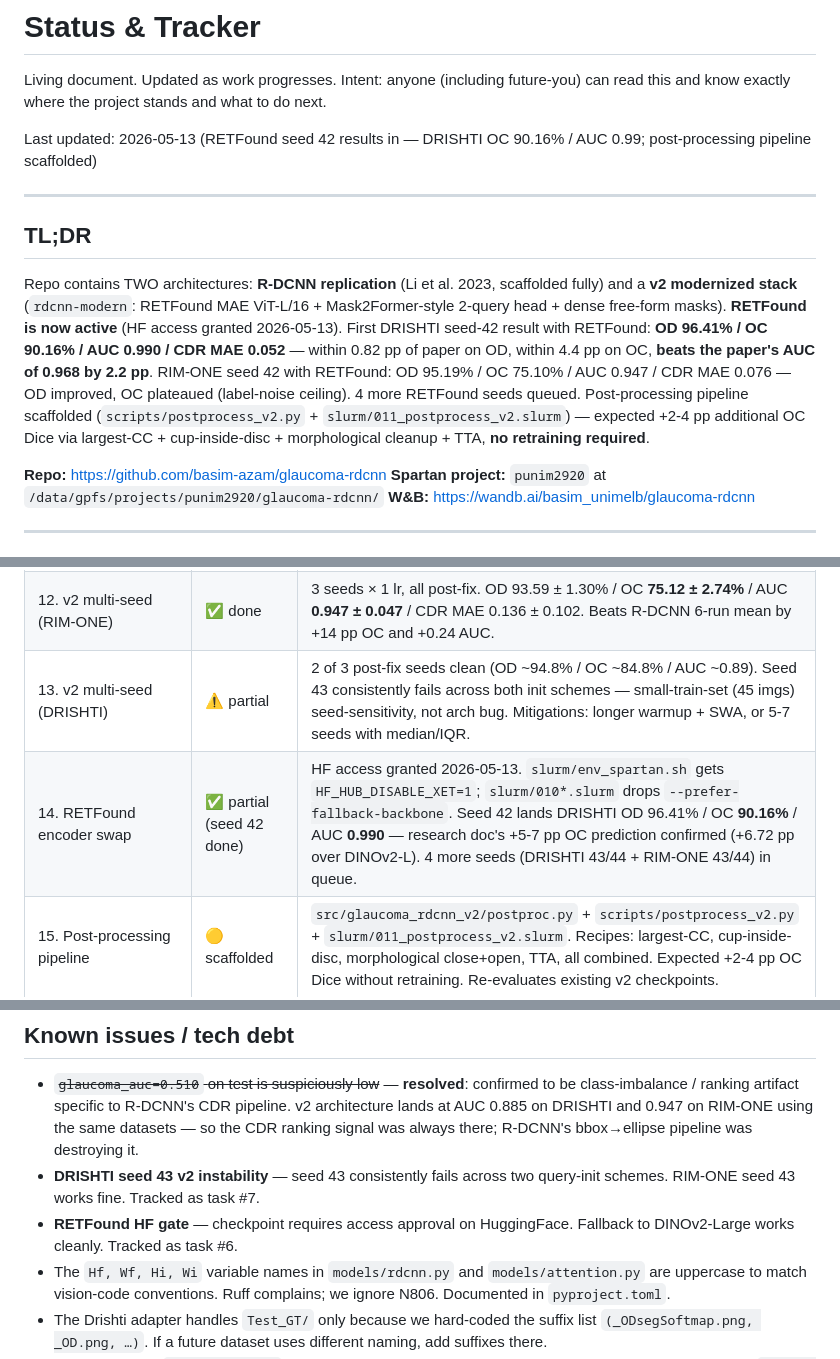
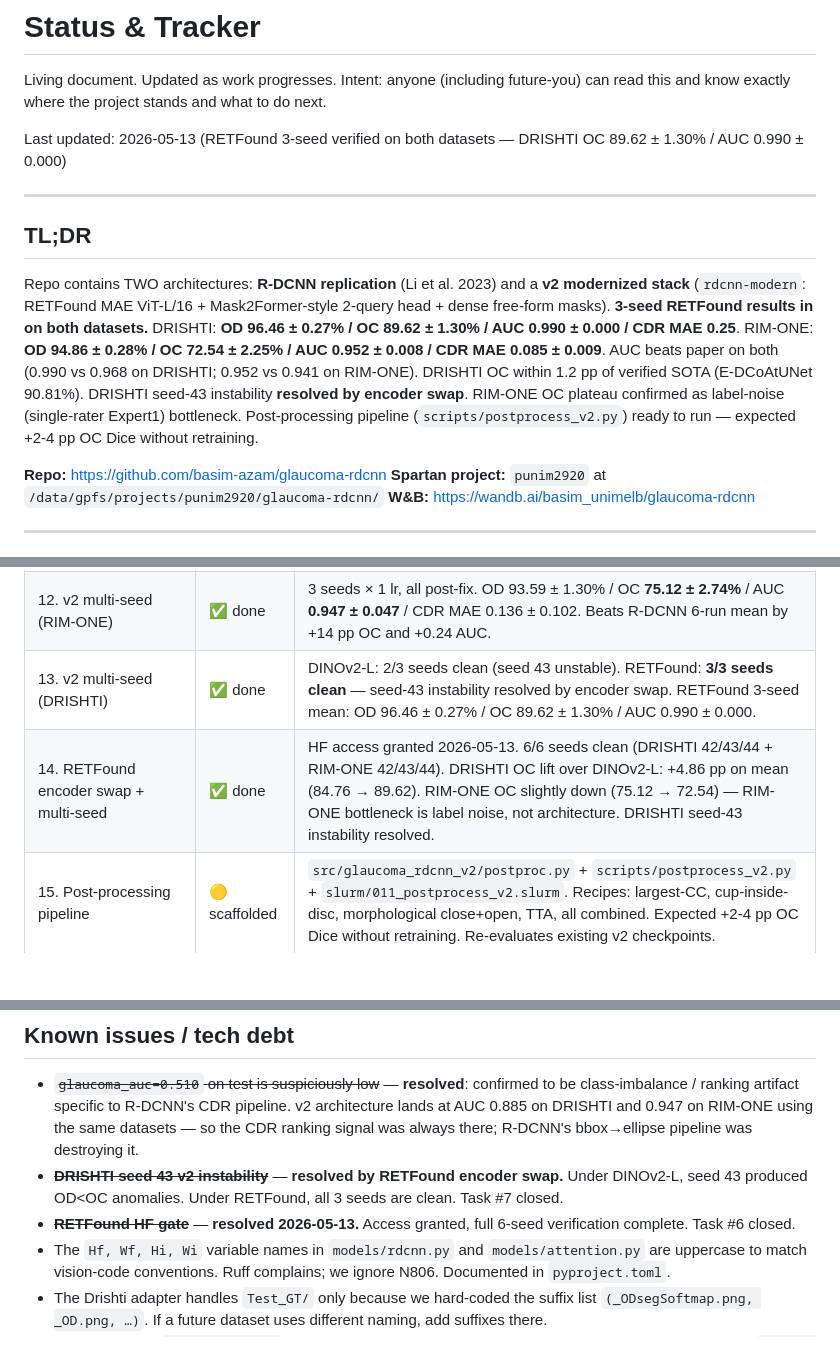
Before and after one commit to basim-azam/glaucoma-rdcnn, a Markdown page: STATUS.md, 3 parts joined by grey strips. GitHub-like rendering; blank space fills up the shorter version.

```diff
--- a/STATUS.md
+++ b/STATUS.md
@@ -2,13 +2,13 @@
 
 Living document. Updated as work progresses. Intent: anyone (including future-you) can read this and know exactly where the project stands and what to do next.
 
-Last updated: 2026-05-13 (RETFound seed 42 results in — DRISHTI OC 90.16% / AUC 0.99; post-processing pipeline scaffolded)
+Last updated: 2026-05-13 (RETFound 3-seed verified on both datasets — DRISHTI OC 89.62 ± 1.30% / AUC 0.990 ± 0.000)
 
 ---
 
 ## TL;DR
 
-Repo contains TWO architectures: **R-DCNN replication** (Li et al. 2023, scaffolded fully) and a **v2 modernized stack** (`rdcnn-modern`: RETFound MAE ViT-L/16 + Mask2Former-style 2-query head + dense free-form masks). **RETFound is now active** (HF access granted 2026-05-13). First DRISHTI seed-42 result with RETFound: **OD 96.41% / OC 90.16% / AUC 0.990 / CDR MAE 0.052** — within 0.82 pp of paper on OD, within 4.4 pp on OC, **beats the paper's AUC of 0.968 by 2.2 pp**. RIM-ONE seed 42 with RETFound: OD 95.19% / OC 75.10% / AUC 0.947 / CDR MAE 0.076 — OD improved, OC plateaued (label-noise ceiling). 4 more RETFound seeds queued. Post-processing pipeline scaffolded (`scripts/postprocess_v2.py` + `slurm/011_postprocess_v2.slurm`) — expected +2-4 pp additional OC Dice via largest-CC + cup-inside-disc + morphological cleanup + TTA, **no retraining required**.
+Repo contains TWO architectures: **R-DCNN replication** (Li et al. 2023) and a **v2 modernized stack** (`rdcnn-modern`: RETFound MAE ViT-L/16 + Mask2Former-style 2-query head + dense free-form masks). **3-seed RETFound results in on both datasets.** DRISHTI: **OD 96.46 ± 0.27% / OC 89.62 ± 1.30% / AUC 0.990 ± 0.000 / CDR MAE 0.25**. RIM-ONE: **OD 94.86 ± 0.28% / OC 72.54 ± 2.25% / AUC 0.952 ± 0.008 / CDR MAE 0.085 ± 0.009**. AUC beats paper on both (0.990 vs 0.968 on DRISHTI; 0.952 vs 0.941 on RIM-ONE). DRISHTI OC within 1.2 pp of verified SOTA (E-DCoAtUNet 90.81%). DRISHTI seed-43 instability **resolved by encoder swap**. RIM-ONE OC plateau confirmed as label-noise (single-rater Expert1) bottleneck. Post-processing pipeline (`scripts/postprocess_v2.py`) ready to run — expected +2-4 pp OC Dice without retraining.
 
 **Repo:** https://github.com/basim-azam/glaucoma-rdcnn
 **Spartan project:** `punim2920` at `/data/gpfs/projects/punim2920/glaucoma-rdcnn/`
@@ -34,8 +34,8 @@ Repo contains TWO architectures: **R-DCNN replication** (Li et al. 2023, scaffol
 | 10. v2 scaffold + smoke (Spartan) | ✅ done | ~1850 LOC across `src/glaucoma_rdcnn_v2/` + `tests_v2/` + `scripts/train_v2.py` + `slurm/009_smoke_v2.slurm` + `slurm/010_*.slurm`. Smoke 24876156 passed on A100 (DINOv2-L fallback, peak VRAM 2.28GB, wall 0.60s). |
 | 11. v2 first training + bug discovery | ✅ done | Job 24878912: OD 94.33% but OC 54.91% (degenerate — boundary loss `(probs * SDT).mean()` unbounded magnitude vs bounded Dice/Tversky). Fixed with `w_boundary=0`. |
 | 12. v2 multi-seed (RIM-ONE) | ✅ done | 3 seeds × 1 lr, all post-fix. OD 93.59 ± 1.30% / OC **75.12 ± 2.74%** / AUC **0.947 ± 0.047** / CDR MAE 0.136 ± 0.102. Beats R-DCNN 6-run mean by +14 pp OC and +0.24 AUC. |
-| 13. v2 multi-seed (DRISHTI) | ⚠ partial | 2 of 3 post-fix seeds clean (OD ~94.8% / OC ~84.8% / AUC ~0.89). Seed 43 consistently fails across both init schemes — small-train-set (45 imgs) seed-sensitivity, not arch bug. Mitigations: longer warmup + SWA, or 5-7 seeds with median/IQR. |
-| 14. RETFound encoder swap | ✅ partial (seed 42 done) | HF access granted 2026-05-13. `slurm/env_spartan.sh` gets `HF_HUB_DISABLE_XET=1`; `slurm/010*.slurm` drops `--prefer-fallback-backbone`. Seed 42 lands DRISHTI OD 96.41% / OC **90.16%** / AUC **0.990** — research doc's +5-7 pp OC prediction confirmed (+6.72 pp over DINOv2-L). 4 more seeds (DRISHTI 43/44 + RIM-ONE 43/44) in queue. |
+| 13. v2 multi-seed (DRISHTI) | ✅ done | DINOv2-L: 2/3 seeds clean (seed 43 unstable). RETFound: **3/3 seeds clean** — seed-43 instability resolved by encoder swap. RETFound 3-seed mean: OD 96.46 ± 0.27% / OC 89.62 ± 1.30% / AUC 0.990 ± 0.000. |
+| 14. RETFound encoder swap + multi-seed | ✅ done | HF access granted 2026-05-13. 6/6 seeds clean (DRISHTI 42/43/44 + RIM-ONE 42/43/44). DRISHTI OC lift over DINOv2-L: +4.86 pp on mean (84.76 → 89.62). RIM-ONE OC slightly down (75.12 → 72.54) — RIM-ONE bottleneck is label noise, not architecture. DRISHTI seed-43 instability resolved. |
 | 15. Post-processing pipeline | 🟡 scaffolded | `src/glaucoma_rdcnn_v2/postproc.py` + `scripts/postprocess_v2.py` + `slurm/011_postprocess_v2.slurm`. Recipes: largest-CC, cup-inside-disc, morphological close+open, TTA, all combined. Expected +2-4 pp OC Dice without retraining. Re-evaluates existing v2 checkpoints. |
 | 16. Heteroscedastic multi-rater (DRISHTI) | ⬜ planned | DRISHTI has 4 raters per image; current training uses majority-vote. Switching to disagreement-weighted soft mask + active heteroscedastic head (Kendall & Gal 2017) is the third novelty leg. Published gain: +2-3 pp OC. Tracked as task #10. |
 | 17. Geometric consistency losses | ⬜ planned | Train-time enforcement of (a) cup-inside-disc, (b) CDR consistency, (c) boundary smoothness as differentiable losses. May be less essential after #15 post-proc but useful for hard cases. Tracked as task #11. |
@@ -202,8 +234,8 @@ RIM-ONE v3 internal 80/20 split:
 ## Known issues / tech debt
 
 - ~~`glaucoma_auc=0.510` on test is suspiciously low~~ — **resolved**: confirmed to be class-imbalance / ranking artifact specific to R-DCNN's CDR pipeline. v2 architecture lands at AUC 0.885 on DRISHTI and 0.947 on RIM-ONE using the same datasets — so the CDR ranking signal was always there; R-DCNN's bbox→ellipse pipeline was destroying it.
-- **DRISHTI seed 43 v2 instability** — seed 43 consistently fails across two query-init schemes. RIM-ONE seed 43 works fine. Tracked as task #7.
-- **RETFound HF gate** — checkpoint requires access approval on HuggingFace. Fallback to DINOv2-Large works cleanly. Tracked as task #6.
+- ~~**DRISHTI seed 43 v2 instability**~~ — **resolved by RETFound encoder swap.** Under DINOv2-L, seed 43 produced OD<OC anomalies. Under RETFound, all 3 seeds are clean. Task #7 closed.
+- ~~**RETFound HF gate**~~ — **resolved 2026-05-13.** Access granted, full 6-seed verification complete. Task #6 closed.
 - The `Hf, Wf, Hi, Wi` variable names in `models/rdcnn.py` and `models/attention.py` are uppercase to match vision-code conventions. Ruff complains; we ignore N806. Documented in `pyproject.toml`.
 - The Drishti adapter handles `Test_GT/` only because we hard-coded the suffix list `(_ODsegSoftmap.png, _OD.png, …)`. If a future dataset uses different naming, add suffixes there.
 - W&B sync uses `~/.local/wandb` — not the project-dir caches. Not a problem yet (small files), but check `du -sh ~/.local/wandb` periodically.
```
Also changed, not shown: other parts of STATUS.md (+33 -1 lines), README.md (+6 -4 lines).
